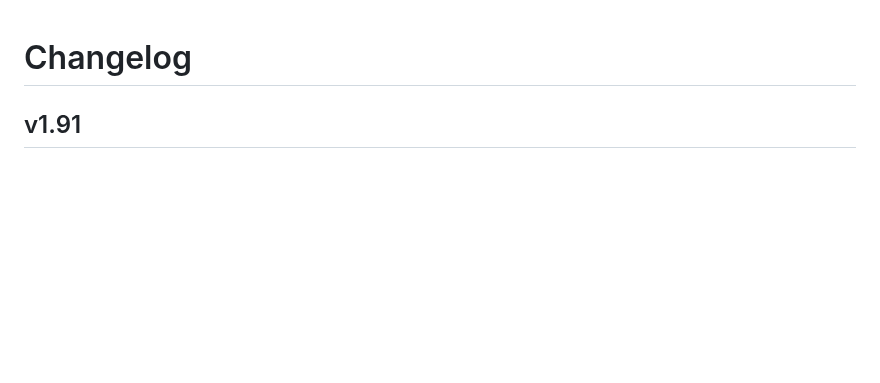
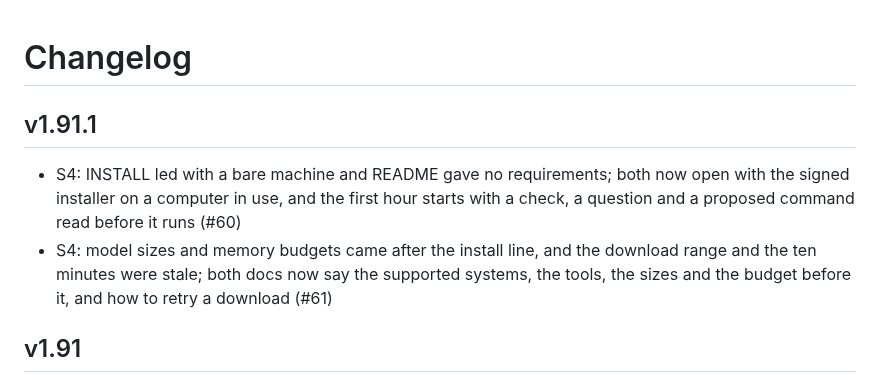
Before and after one commit to forgewright-ai/spark, a Markdown page: docs/CHANGELOG.md, the part around the change. GitHub-like rendering; blank space fills up the shorter version.

```diff
--- a/docs/CHANGELOG.md
+++ b/docs/CHANGELOG.md
@@ -1,4 +1,15 @@
 # Changelog
+
+## v1.91.1
+
+- S4: INSTALL led with a bare machine and README gave no requirements;
+  both now open with the signed installer on a computer in use, and the
+  first hour starts with a check, a question and a proposed command
+  read before it runs (#60)
+- S4: model sizes and memory budgets came after the install line, and
+  the download range and the ten minutes were stale; both docs now say
+  the supported systems, the tools, the sizes and the budget before it,
+  and how to retry a download (#61)
 
 ## v1.91
 
```
Also changed, not shown: README.md (+2 -2 lines), docs/INSTALL.md (+3 -3 lines).
